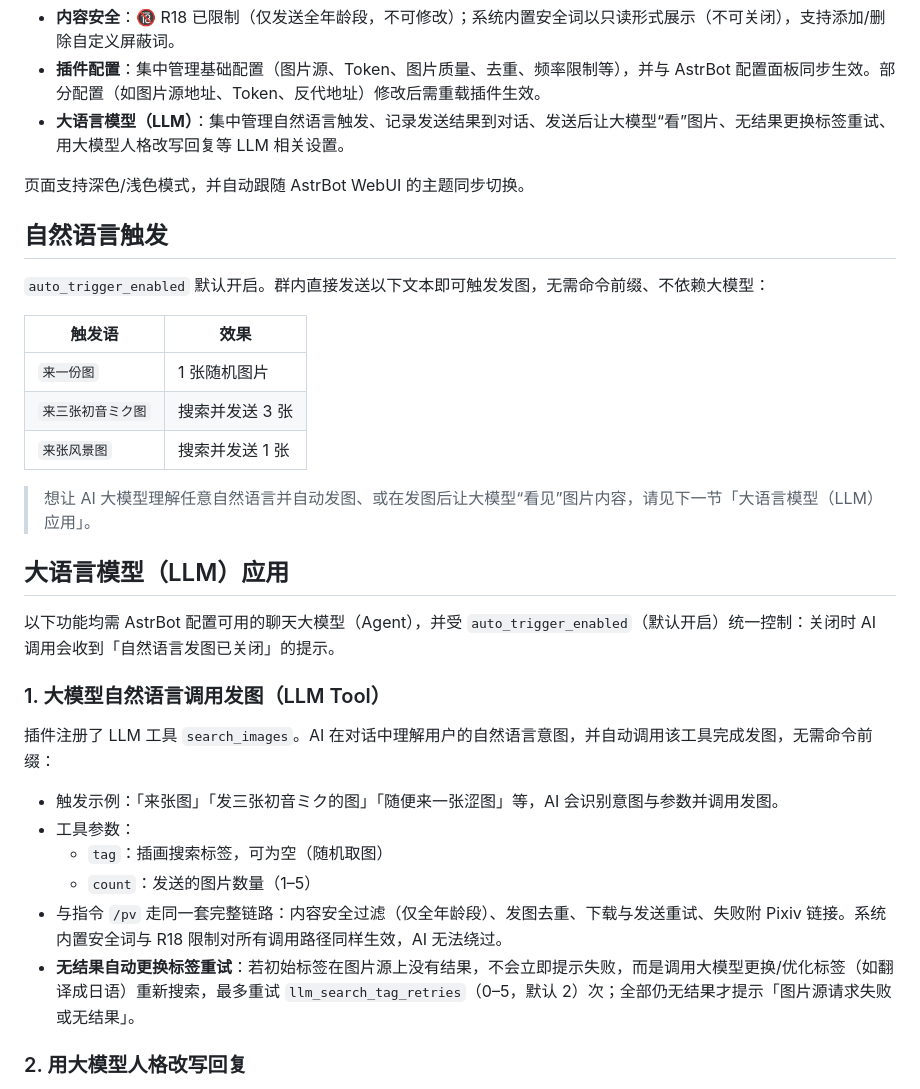
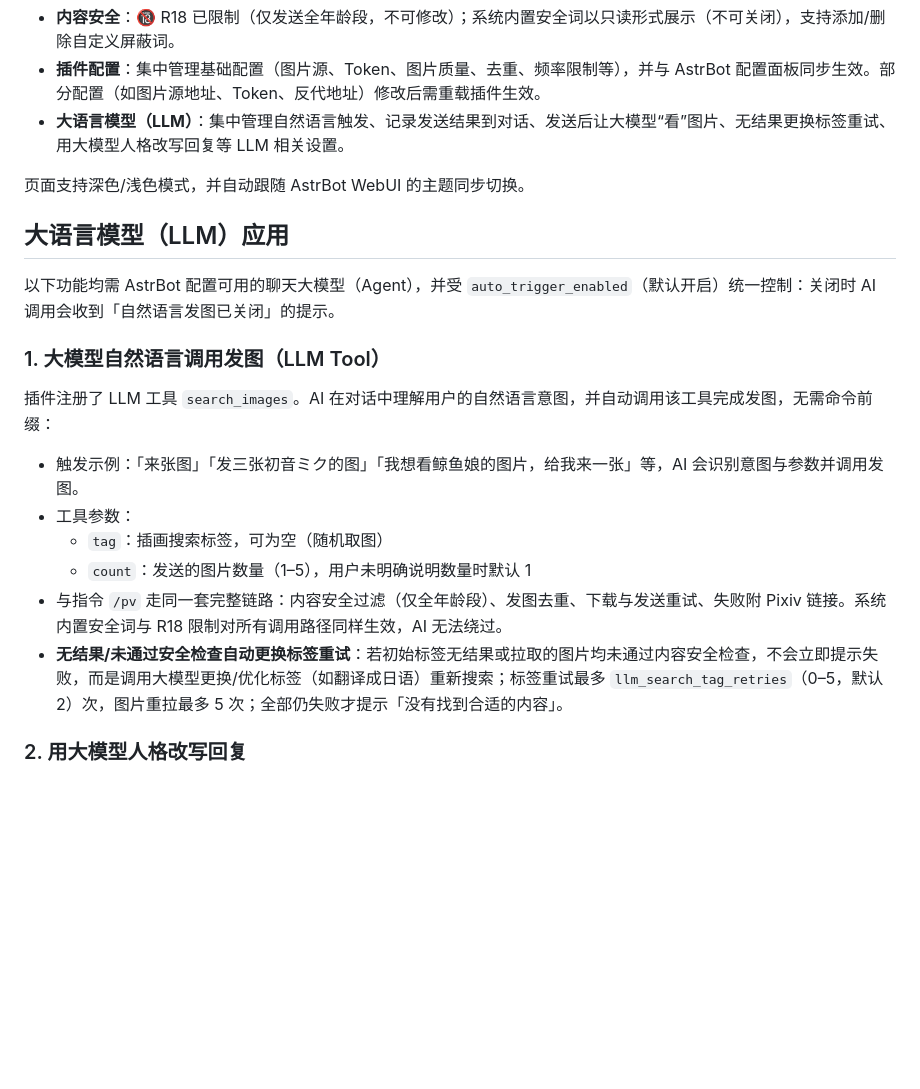
Before and after one commit to seven7youly/astrbot_plugin_get_pixiv, a Markdown page: README.md, the part around one of its changes. Drawn GitHub-style; blank space fills up the shorter version.

```diff
--- a/README.md
+++ b/README.md
@@ -33,18 +33,6 @@ AstrBot 安全发图插件。本插件参考 [astrbot_plugin_get_px](https://git
 
 页面支持深色/浅色模式，并自动跟随 AstrBot WebUI 的主题同步切换。
 
-## 自然语言触发
-
-`auto_trigger_enabled` 默认开启。群内直接发送以下文本即可触发发图，无需命令前缀、不依赖大模型：
-
-| 触发语 | 效果 |
-| --- | --- |
-| `来一份图` | 1 张随机图片 |
-| `来三张初音ミク图` | 搜索并发送 3 张 |
-| `来张风景图` | 搜索并发送 1 张 |
-
-> 想让 AI 大模型理解任意自然语言并自动发图、或在发图后让大模型“看见”图片内容，请见下一节「大语言模型（LLM）应用」。
-
 ## 大语言模型（LLM）应用
 
 以下功能均需 AstrBot 配置可用的聊天大模型（Agent），并受 `auto_trigger_enabled`（默认开启）统一控制：关闭时 AI 调用会收到「自然语言发图已关闭」的提示。
@@ -53,12 +41,12 @@ AstrBot 安全发图插件。本插件参考 [astrbot_plugin_get_px](https://git
 
 插件注册了 LLM 工具 `search_images`。AI 在对话中理解用户的自然语言意图，并自动调用该工具完成发图，无需命令前缀：
 
-- 触发示例：「来张图」「发三张初音ミク的图」「随便来一张涩图」等，AI 会识别意图与参数并调用发图。
+- 触发示例：「来张图」「发三张初音ミク的图」「我想看鲸鱼娘的图片，给我来一张」等，AI 会识别意图与参数并调用发图。
 - 工具参数：
   - `tag`：插画搜索标签，可为空（随机取图）
-  - `count`：发送的图片数量（1–5）
+  - `count`：发送的图片数量（1–5），用户未明确说明数量时默认 1
 - 与指令 `/pv` 走同一套完整链路：内容安全过滤（仅全年龄段）、发图去重、下载与发送重试、失败附 Pixiv 链接。系统内置安全词与 R18 限制对所有调用路径同样生效，AI 无法绕过。
-- **无结果自动更换标签重试**：若初始标签在图片源上没有结果，不会立即提示失败，而是调用大模型更换/优化标签（如翻译成日语）重新搜索，最多重试 `llm_search_tag_retries`（0–5，默认 2）次；全部仍无结果才提示「图片源请求失败或无结果」。
+- **无结果/未通过安全检查自动更换标签重试**：若初始标签无结果或拉取的图片均未通过内容安全检查，不会立即提示失败，而是调用大模型更换/优化标签（如翻译成日语）重新搜索；标签重试最多 `llm_search_tag_retries`（0–5，默认 2）次，图片重拉最多 5 次；全部仍失败才提示「没有找到合适的内容」。
 
 ### 2. 用大模型人格改写回复
 
```
Also changed, not shown: other parts of README.md (+14 -8 lines).
